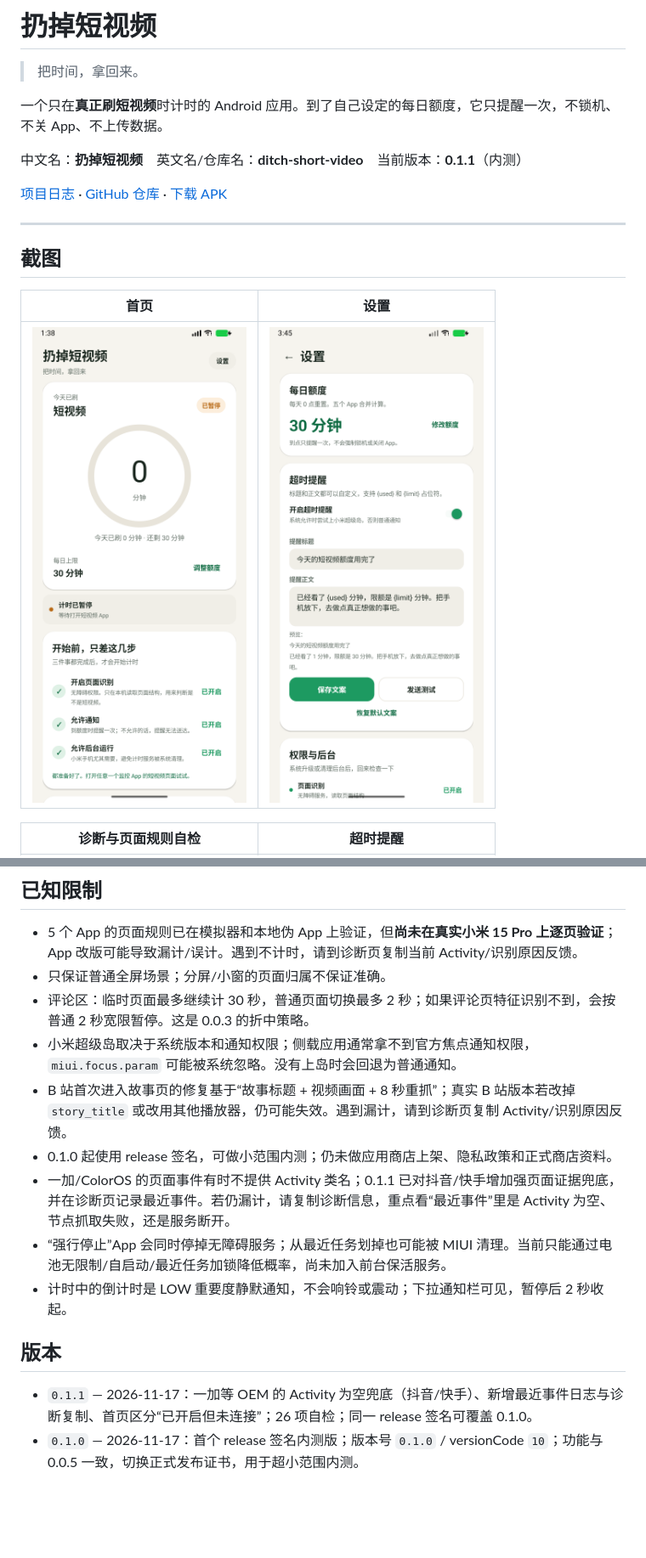
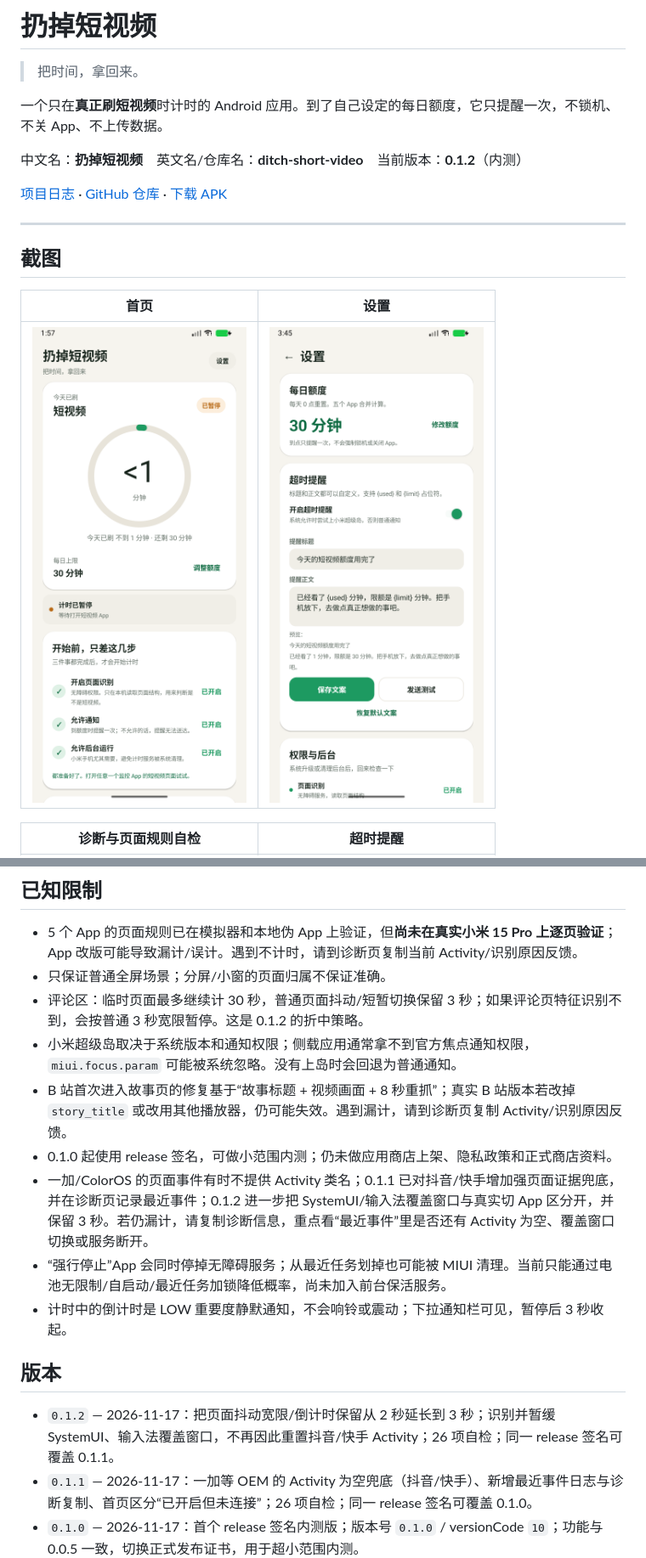
Before and after one commit to Gaiding2007/ditch-short-video, a Markdown page: README.md, 2 parts joined by grey strips. Shown at 85% size. Rendered like a GitHub page; pictures changed too: docs/screenshots/home.png; blank space fills up the shorter version.

Commit message:
feat: 扔掉短视频 0.1.2

```diff
--- a/README.md
+++ b/README.md
@@ -4,7 +4,7 @@
 
 一个只在**真正刷短视频**时计时的 Android 应用。到了自己设定的每日额度，它只提醒一次，不锁机、不关 App、不上传数据。
 
-中文名：**扔掉短视频**　英文名/仓库名：**ditch-short-video**　当前版本：**0.1.1**（内测）
+中文名：**扔掉短视频**　英文名/仓库名：**ditch-short-video**　当前版本：**0.1.2**（内测）
 
 [项目日志](log.md) · [GitHub 仓库](https://github.com/Gaiding2007/ditch-short-video) · [下载 APK](https://github.com/Gaiding2007/ditch-short-video/releases/latest)
 
@@ -124,16 +124,17 @@
 
 - 5 个 App 的页面规则已在模拟器和本地伪 App 上验证，但**尚未在真实小米 15 Pro 上逐页验证**；App 改版可能导致漏计/误计。遇到不计时，请到诊断页复制当前 Activity/识别原因反馈。
 - 只保证普通全屏场景；分屏/小窗的页面归属不保证准确。
-- 评论区：临时页面最多继续计 30 秒，普通页面切换最多 2 秒；如果评论页特征识别不到，会按普通 2 秒宽限暂停。这是 0.0.3 的折中策略。
+- 评论区：临时页面最多继续计 30 秒，普通页面抖动/短暂切换保留 3 秒；如果评论页特征识别不到，会按普通 3 秒宽限暂停。这是 0.1.2 的折中策略。
 - 小米超级岛取决于系统版本和通知权限；侧载应用通常拿不到官方焦点通知权限，`miui.focus.param` 可能被系统忽略。没有上岛时会回退为普通通知。
 - B 站首次进入故事页的修复基于“故事标题 + 视频画面 + 8 秒重抓”；真实 B 站版本若改掉 `story_title` 或改用其他播放器，仍可能失效。遇到漏计，请到诊断页复制 Activity/识别原因反馈。
 - 0.1.0 起使用 release 签名，可做小范围内测；仍未做应用商店上架、隐私政策和正式商店资料。
-- 一加/ColorOS 的页面事件有时不提供 Activity 类名；0.1.1 已对抖音/快手增加强页面证据兜底，并在诊断页记录最近事件。若仍漏计，请复制诊断信息，重点看“最近事件”里是 Activity 为空、节点抓取失败，还是服务断开。
+- 一加/ColorOS 的页面事件有时不提供 Activity 类名；0.1.1 已对抖音/快手增加强页面证据兜底，并在诊断页记录最近事件；0.1.2 进一步把 SystemUI/输入法覆盖窗口与真实切 App 区分开，并保留 3 秒。若仍漏计，请复制诊断信息，重点看“最近事件”里是否还有 Activity 为空、覆盖窗口切换或服务断开。
 - “强行停止”App 会同时停掉无障碍服务；从最近任务划掉也可能被 MIUI 清理。当前只能通过电池无限制/自启动/最近任务加锁降低概率，尚未加入前台保活服务。
-- 计时中的倒计时是 LOW 重要度静默通知，不会响铃或震动；下拉通知栏可见，暂停后 2 秒收起。
+- 计时中的倒计时是 LOW 重要度静默通知，不会响铃或震动；下拉通知栏可见，暂停后 3 秒收起。
 
 ## 版本
 
+- `0.1.2` — 2026-11-17：把页面抖动宽限/倒计时保留从 2 秒延长到 3 秒；识别并暂缓 SystemUI、输入法覆盖窗口，不再因此重置抖音/快手 Activity；26 项自检；同一 release 签名可覆盖 0.1.1。
 - `0.1.1` — 2026-11-17：一加等 OEM 的 Activity 为空兜底（抖音/快手）、新增最近事件日志与诊断复制、首页区分“已开启但未连接”；26 项自检；同一 release 签名可覆盖 0.1.0。
 - `0.1.0` — 2026-11-17：首个 release 签名内测版；版本号 `0.1.0` / versionCode `10`；功能与 0.0.5 一致，切换正式发布证书，用于超小范围内测。
 - `0.0.5` — 2026-11-17：新增无障碍断开提醒，点击通知直达系统无障碍设置；重新连接自动取消；后台保活仍只做提醒，不加前台服务。
```
Also changed, not shown: other parts of README.md (+4 -4 lines), log.md (+47 -5 lines), docs/screenshots/diagnostics.png, 4 other files.
